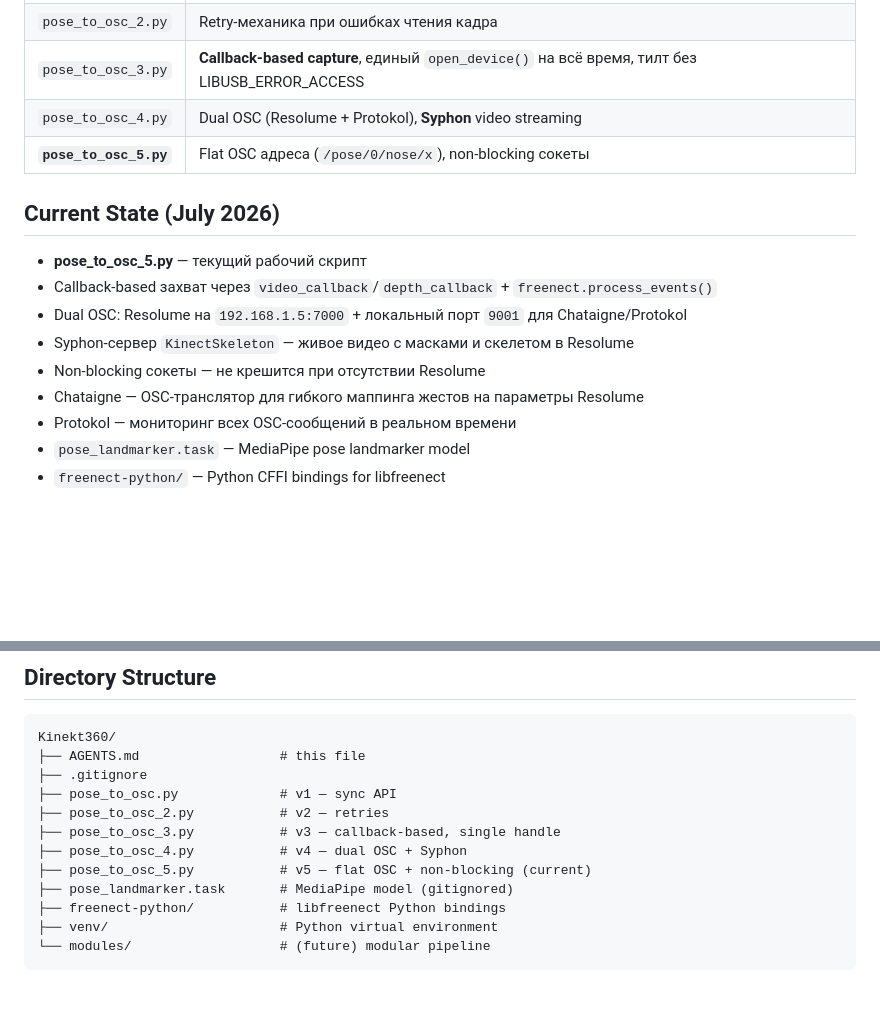
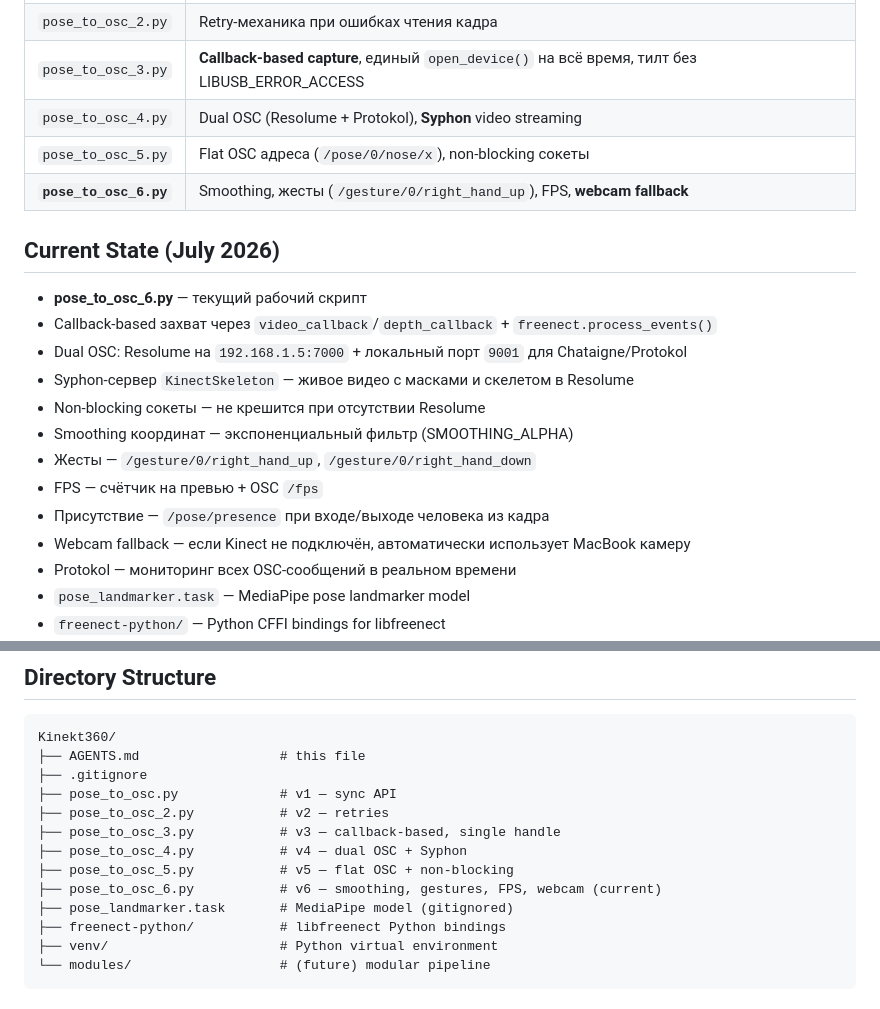
Before and after one commit to aproxis/kinekt-mac-pipeline, a Markdown page: AGENTS.md, 2 parts joined by grey strips. Rendered like a GitHub page; blank space fills up the shorter version.

Commit message:
docs: update AGENTS.md for v6

```diff
--- a/AGENTS.md
+++ b/AGENTS.md
@@ -28,16 +28,21 @@ Every stage is a standalone module. Stages communicate via queues / shared memor
 | `pose_to_osc_2.py` | Retry-механика при ошибках чтения кадра |
 | `pose_to_osc_3.py` | **Callback-based capture**, единый `open_device()` на всё время, тилт без LIBUSB_ERROR_ACCESS |
 | `pose_to_osc_4.py` | Dual OSC (Resolume + Protokol), **Syphon** video streaming |
-| **`pose_to_osc_5.py`** | Flat OSC адреса (`/pose/0/nose/x`), non-blocking сокеты |
+| `pose_to_osc_5.py` | Flat OSC адреса (`/pose/0/nose/x`), non-blocking сокеты |
+| **`pose_to_osc_6.py`** | Smoothing, жесты (`/gesture/0/right_hand_up`), FPS, **webcam fallback** |
 
 ## Current State (July 2026)
 
-- **pose_to_osc_5.py** — текущий рабочий скрипт
+- **pose_to_osc_6.py** — текущий рабочий скрипт
 - Callback-based захват через `video_callback`/`depth_callback` + `freenect.process_events()`
 - Dual OSC: Resolume на `192.168.1.5:7000` + локальный порт `9001` для Chataigne/Protokol
 - Syphon-сервер `KinectSkeleton` — живое видео с масками и скелетом в Resolume
 - Non-blocking сокеты — не крешится при отсутствии Resolume
-- Chataigne — OSC-транслятор для гибкого маппинга жестов на параметры Resolume
+- Smoothing координат — экспоненциальный фильтр (SMOOTHING_ALPHA)
+- Жесты — `/gesture/0/right_hand_up`, `/gesture/0/right_hand_down`
+- FPS — счётчик на превью + OSC `/fps`
+- Присутствие — `/pose/presence` при входе/выходе человека из кадра
+- Webcam fallback — если Kinect не подключён, автоматически использует MacBook камеру
 - Protokol — мониторинг всех OSC-сообщений в реальном времени
 - `pose_landmarker.task` — MediaPipe pose landmarker model
 - `freenect-python/` — Python CFFI bindings for libfreenect
@@ -53,7 +58,8 @@ Kinekt360/
 ├── pose_to_osc_2.py           # v2 — retries
 ├── pose_to_osc_3.py           # v3 — callback-based, single handle
 ├── pose_to_osc_4.py           # v4 — dual OSC + Syphon
-├── pose_to_osc_5.py           # v5 — flat OSC + non-blocking (current)
+├── pose_to_osc_5.py           # v5 — flat OSC + non-blocking
+├── pose_to_osc_6.py           # v6 — smoothing, gestures, FPS, webcam (current)
 ├── pose_landmarker.task       # MediaPipe model (gitignored)
 ├── freenect-python/           # libfreenect Python bindings
 ├── venv/                      # Python virtual environment
```
